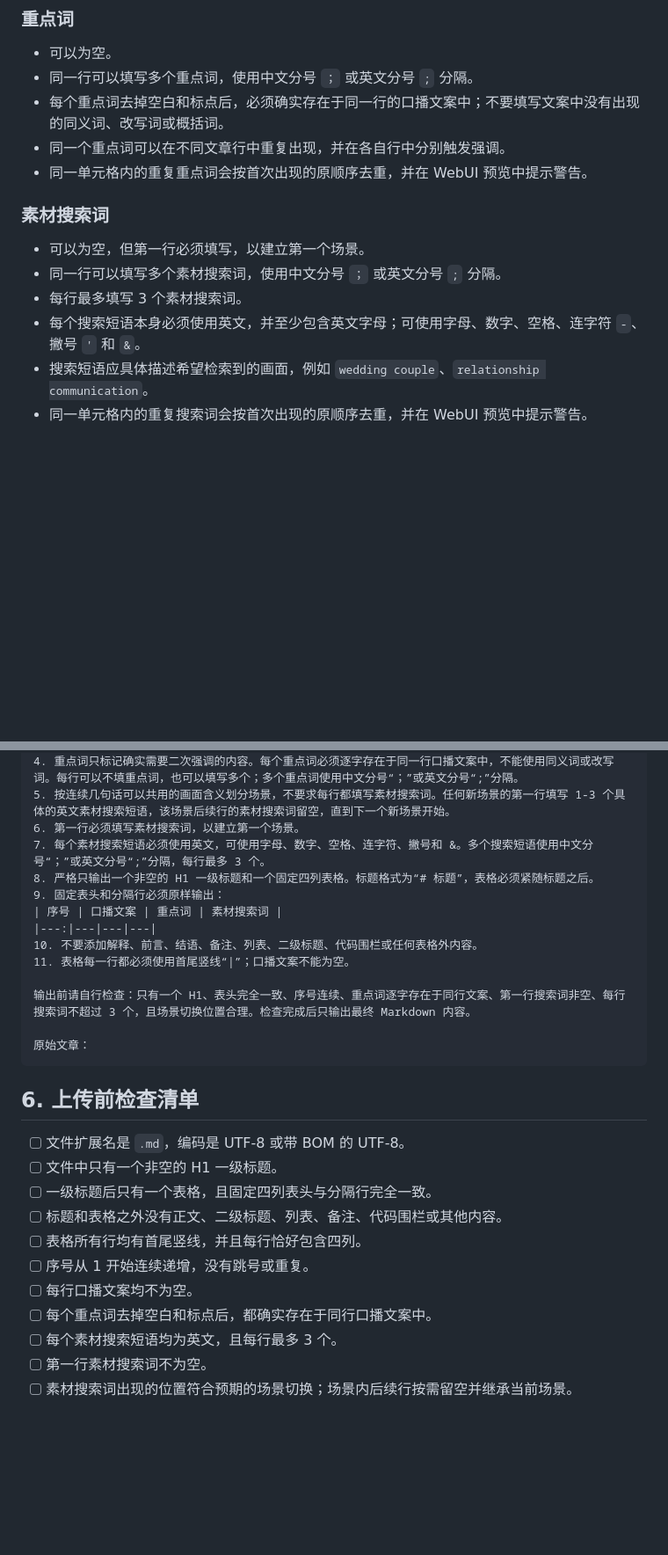
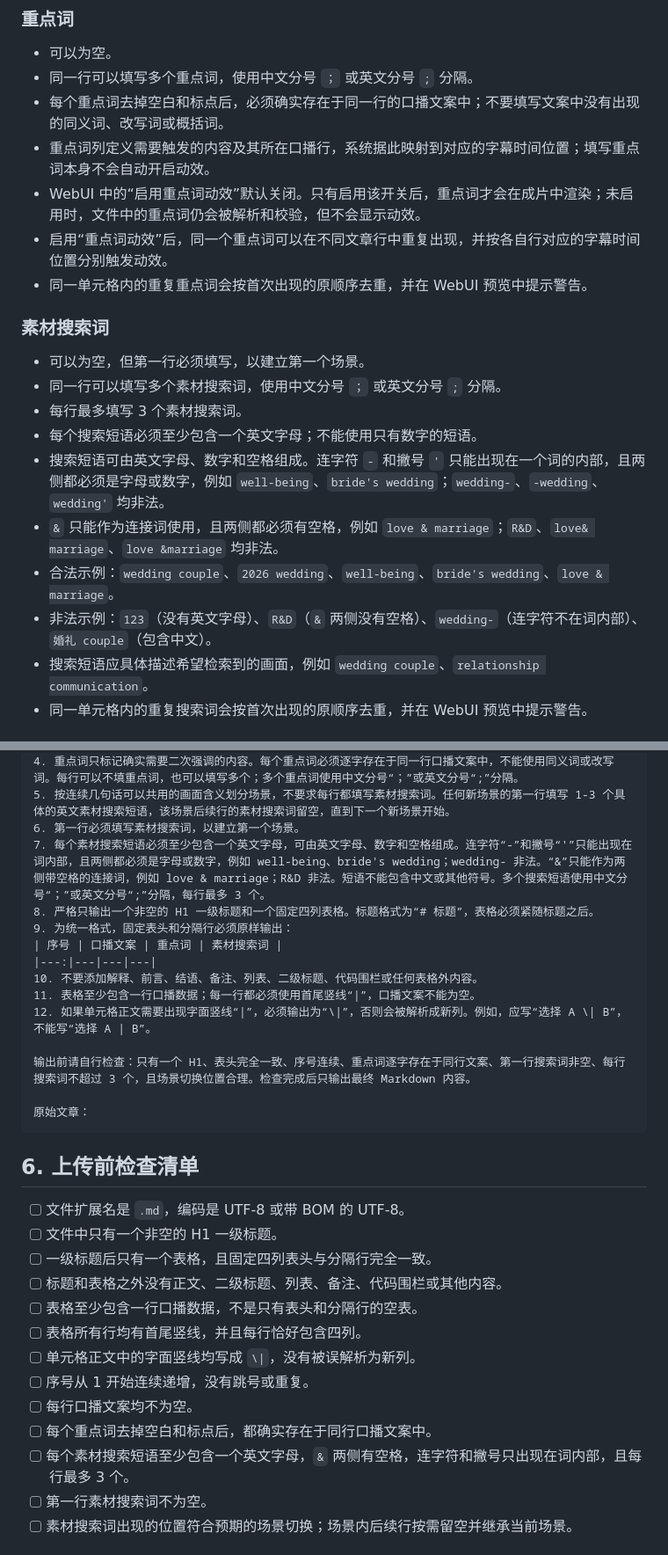
Before and after one commit to alguojian/videoCreaterForAi, a Markdown page: docs/markdown-script-format.md, 2 parts joined by grey strips. Shown at 88% size. Rendered like a GitHub page; blank space fills up the shorter version.

Commit message:
docs: clarify markdown format edge cases

```diff
--- a/docs/markdown-script-format.md
+++ b/docs/markdown-script-format.md
@@ -35,7 +37,9 @@
 - 可以为空。
 - 同一行可以填写多个重点词，使用中文分号 `；` 或英文分号 `;` 分隔。
 - 每个重点词去掉空白和标点后，必须确实存在于同一行的口播文案中；不要填写文案中没有出现的同义词、改写词或概括词。
-- 同一个重点词可以在不同文章行中重复出现，并在各自行中分别触发强调。
+- 重点词列定义需要触发的内容及其所在口播行，系统据此映射到对应的字幕时间位置；填写重点词本身不会自动开启动效。
+- WebUI 中的“启用重点词动效”默认关闭。只有启用该开关后，重点词才会在成片中渲染；未启用时，文件中的重点词仍会被解析和校验，但不会显示动效。
+- 启用“重点词动效”后，同一个重点词可以在不同文章行中重复出现，并按各自行对应的字幕时间位置分别触发动效。
 - 同一单元格内的重复重点词会按首次出现的原顺序去重，并在 WebUI 预览中提示警告。
 
 ### 素材搜索词
@@ -43,7 +47,11 @@
 - 可以为空，但第一行必须填写，以建立第一个场景。
 - 同一行可以填写多个素材搜索词，使用中文分号 `；` 或英文分号 `;` 分隔。
 - 每行最多填写 3 个素材搜索词。
-- 每个搜索短语本身必须使用英文，并至少包含英文字母；可使用字母、数字、空格、连字符 `-`、撇号 `'` 和 `&`。
+- 每个搜索短语必须至少包含一个英文字母；不能使用只有数字的短语。
+- 搜索短语可由英文字母、数字和空格组成。连字符 `-` 和撇号 `'` 只能出现在一个词的内部，且两侧都必须是字母或数字，例如 `well-being`、`bride's wedding`；`wedding-`、`-wedding`、`wedding'` 均非法。
+- `&` 只能作为连接词使用，且两侧都必须有空格，例如 `love & marriage`；`R&D`、`love& marriage`、`love &marriage` 均非法。
+- 合法示例：`wedding couple`、`2026 wedding`、`well-being`、`bride's wedding`、`love & marriage`。
+- 非法示例：`123`（没有英文字母）、`R&D`（`&` 两侧没有空格）、`wedding-`（连字符不在词内部）、`婚礼 couple`（包含中文）。
 - 搜索短语应具体描述希望检索到的画面，例如 `wedding couple`、`relationship communication`。
 - 同一单元格内的重复搜索词会按首次出现的原顺序去重，并在 WebUI 预览中提示警告。
 
@@ -100,13 +108,14 @@
 4. 重点词只标记确实需要二次强调的内容。每个重点词必须逐字存在于同一行口播文案中，不能使用同义词或改写词。每行可以不填重点词，也可以填写多个；多个重点词使用中文分号“；”或英文分号“;”分隔。
 5. 按连续几句话可以共用的画面含义划分场景，不要求每行都填写素材搜索词。任何新场景的第一行填写 1-3 个具体的英文素材搜索短语，该场景后续行的素材搜索词留空，直到下一个新场景开始。
 6. 第一行必须填写素材搜索词，以建立第一个场景。
-7. 每个素材搜索短语必须使用英文，可使用字母、数字、空格、连字符、撇号和 &。多个搜索短语使用中文分号“；”或英文分号“;”分隔，每行最多 3 个。
+7. 每个素材搜索短语必须至少包含一个英文字母，可由英文字母、数字和空格组成。连字符“-”和撇号“'”只能出现在词内部，且两侧都必须是字母或数字，例如 well-being、bride's wedding；wedding- 非法。“&”只能作为两侧带空格的连接词，例如 love & marriage；R&D 非法。短语不能包含中文或其他符号。多个搜索短语使用中文分号“；”或英文分号“;”分隔，每行最多 3 个。
 8. 严格只输出一个非空的 H1 一级标题和一个固定四列表格。标题格式为“# 标题”，表格必须紧随标题之后。
-9. 固定表头和分隔行必须原样输出：
+9. 为统一格式，固定表头和分隔行必须原样输出：
 | 序号 | 口播文案 | 重点词 | 素材搜索词 |
 |---:|---|---|---|
 10. 不要添加解释、前言、结语、备注、列表、二级标题、代码围栏或任何表格外内容。
-11. 表格每一行都必须使用首尾竖线“|”；口播文案不能为空。
+11. 表格至少包含一行口播数据；每一行都必须使用首尾竖线“|”，口播文案不能为空。
+12. 如果单元格正文需要出现字面竖线“|”，必须输出为“\|”，否则会被解析成新列。例如，应写“选择 A \| B”，不能写“选择 A | B”。
 
 输出前请自行检查：只有一个 H1、表头完全一致、序号连续、重点词逐字存在于同行文案、第一行搜索词非空、每行搜索词不超过 3 个，且场景切换位置合理。检查完成后只输出最终 Markdown 内容。
 
@@ -119,11 +128,13 @@
 - [ ] 文件中只有一个非空的 H1 一级标题。
 - [ ] 一级标题后只有一个表格，且固定四列表头与分隔行完全一致。
 - [ ] 标题和表格之外没有正文、二级标题、列表、备注、代码围栏或其他内容。
+- [ ] 表格至少包含一行口播数据，不是只有表头和分隔行的空表。
 - [ ] 表格所有行均有首尾竖线，并且每行恰好包含四列。
+- [ ] 单元格正文中的字面竖线均写成 `\|`，没有被误解析为新列。
 - [ ] 序号从 1 开始连续递增，没有跳号或重复。
 - [ ] 每行口播文案均不为空。
 - [ ] 每个重点词去掉空白和标点后，都确实存在于同行口播文案中。
-- [ ] 每个素材搜索短语均为英文，且每行最多 3 个。
+- [ ] 每个素材搜索短语至少包含一个英文字母，`&` 两侧有空格，连字符和撇号只出现在词内部，且每行最多 3 个。
 - [ ] 第一行素材搜索词不为空。
 - [ ] 素材搜索词出现的位置符合预期的场景切换；场景内后续行按需留空并继承当前场景。
 
```
Also changed, not shown: other parts of docs/markdown-script-format.md (+6 -2 lines).
